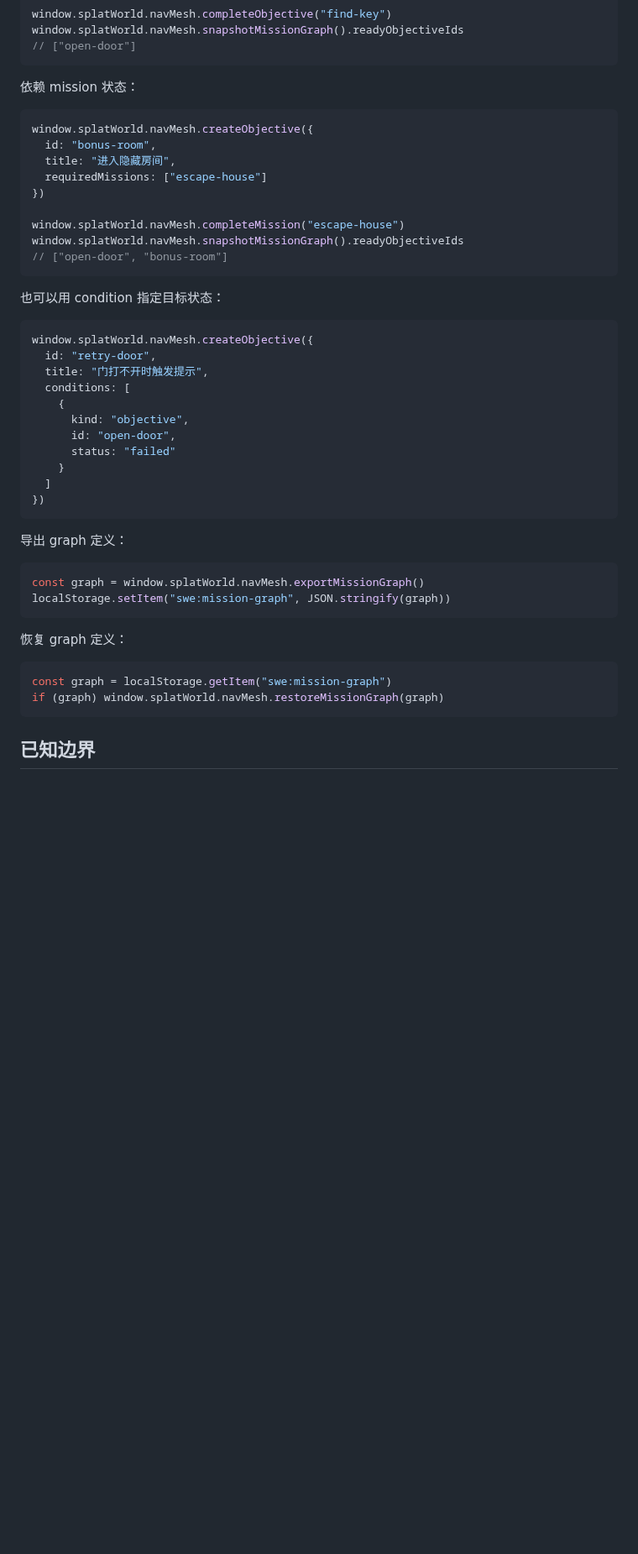
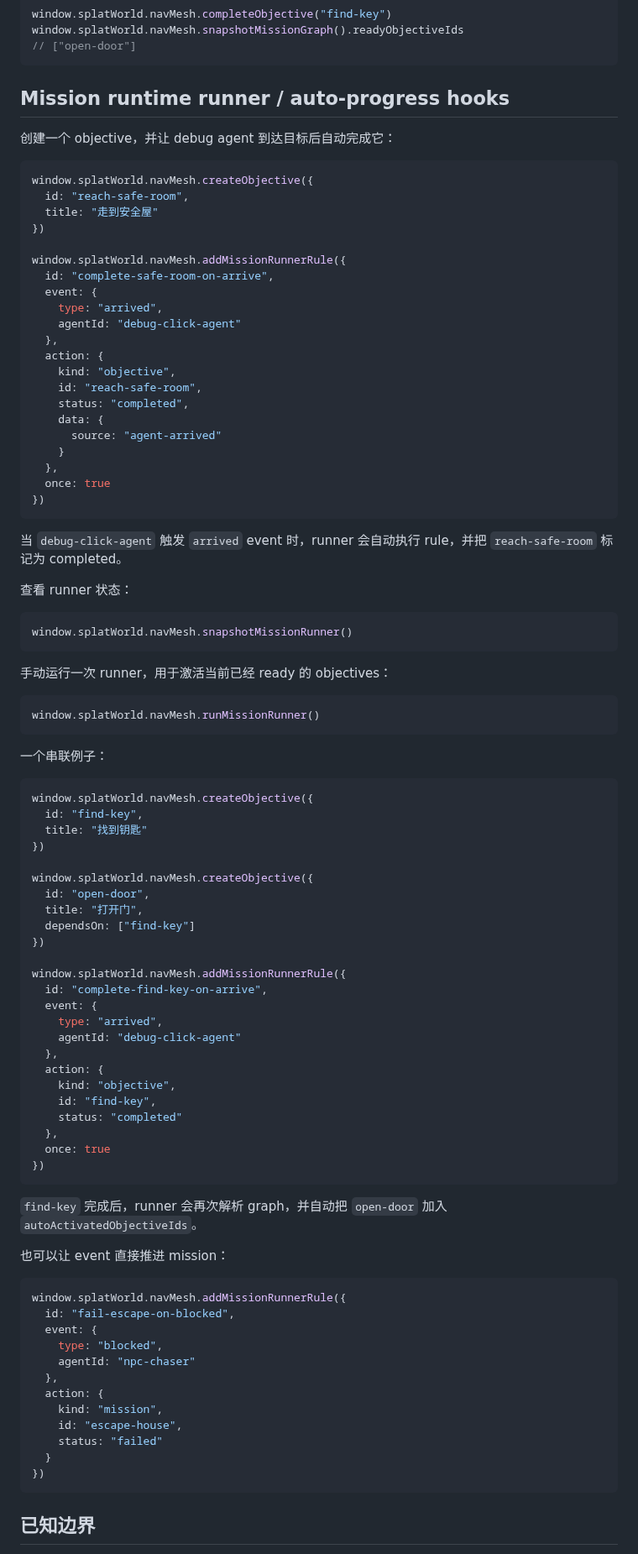
Before and after one commit to shell-echo/gaussian-world-engine, a Markdown page: README.md, the part around one of its changes. Shown at 84% size. Drawn GitHub-style; blank space fills up the shorter version.

````diff
--- a/README.md
+++ b/README.md
@@ -262,48 +237,94 @@ window.splatWorld.navMesh.snapshotMissionGraph().readyObjectiveIds
 // ["open-door"]
 ```
 
-依赖 mission 状态：
+## Mission runtime runner / auto-progress hooks
+
+创建一个 objective，并让 debug agent 到达目标后自动完成它：
 
 ```js
 window.splatWorld.navMesh.createObjective({
-  id: "bonus-room",
-  title: "进入隐藏房间",
-  requiredMissions: ["escape-house"]
+  id: "reach-safe-room",
+  title: "走到安全屋"
 })
 
-window.splatWorld.navMesh.completeMission("escape-house")
-window.splatWorld.navMesh.snapshotMissionGraph().readyObjectiveIds
-// ["open-door", "bonus-room"]
+window.splatWorld.navMesh.addMissionRunnerRule({
+  id: "complete-safe-room-on-arrive",
+  event: {
+    type: "arrived",
+    agentId: "debug-click-agent"
+  },
+  action: {
+    kind: "objective",
+    id: "reach-safe-room",
+    status: "completed",
+    data: {
+      source: "agent-arrived"
+    }
+  },
+  once: true
+})
 ```
 
-也可以用 condition 指定目标状态：
+当 `debug-click-agent` 触发 `arrived` event 时，runner 会自动执行 rule，并把 `reach-safe-room` 标记为 completed。
+
+查看 runner 状态：
+
+```js
+window.splatWorld.navMesh.snapshotMissionRunner()
+```
+
+手动运行一次 runner，用于激活当前已经 ready 的 objectives：
+
+```js
+window.splatWorld.navMesh.runMissionRunner()
+```
+
+一个串联例子：
 
 ```js
 window.splatWorld.navMesh.createObjective({
-  id: "retry-door",
-  title: "门打不开时触发提示",
-  conditions: [
-    {
-      kind: "objective",
-      id: "open-door",
-      status: "failed"
-    }
-  ]
+  id: "find-key",
+  title: "找到钥匙"
+})
+
+window.splatWorld.navMesh.createObjective({
+  id: "open-door",
+  title: "打开门",
+  dependsOn: ["find-key"]
+})
+
+window.splatWorld.navMesh.addMissionRunnerRule({
+  id: "complete-find-key-on-arrive",
+  event: {
+    type: "arrived",
+    agentId: "debug-click-agent"
+  },
+  action: {
+    kind: "objective",
+    id: "find-key",
+    status: "completed"
+  },
+  once: true
 })
 ```
 
-导出 graph 定义：
+`find-key` 完成后，runner 会再次解析 graph，并自动把 `open-door` 加入 `autoActivatedObjectiveIds`。
+
+也可以让 event 直接推进 mission：
 
 ```js
-const graph = window.splatWorld.navMesh.exportMissionGraph()
-localStorage.setItem("swe:mission-graph", JSON.stringify(graph))
-```
-
-恢复 graph 定义：
-
-```js
-const graph = localStorage.getItem("swe:mission-graph")
-if (graph) window.splatWorld.navMesh.restoreMissionGraph(graph)
+window.splatWorld.navMesh.addMissionRunnerRule({
+  id: "fail-escape-on-blocked",
+  event: {
+    type: "blocked",
+    agentId: "npc-chaser"
+  },
+  action: {
+    kind: "mission",
+    id: "escape-house",
+    status: "failed"
+  }
+})
 ```
 
 ## 已知边界
````
Also changed, not shown: other parts of README.md (+48 -71 lines).
